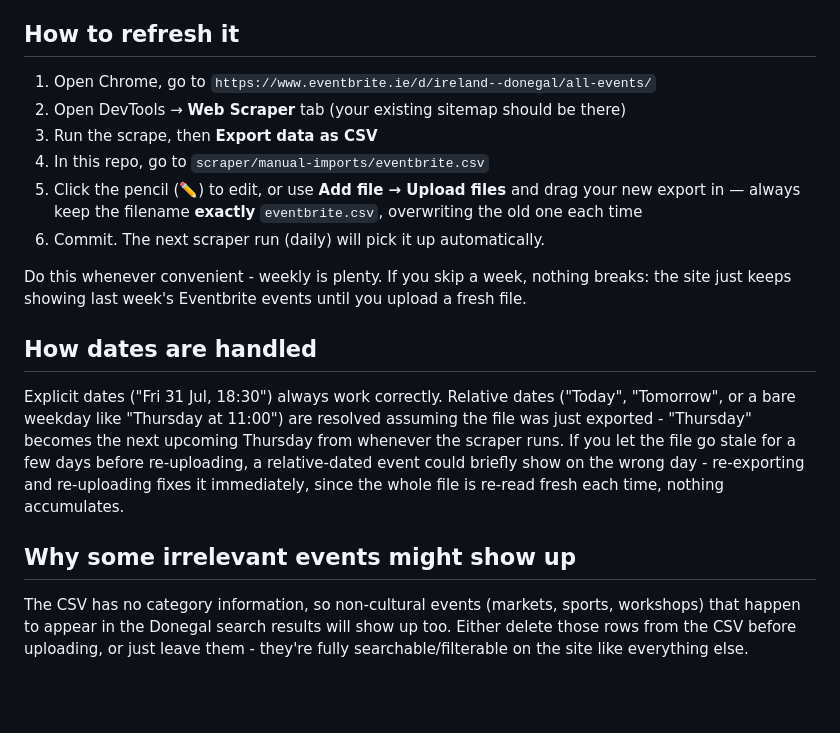
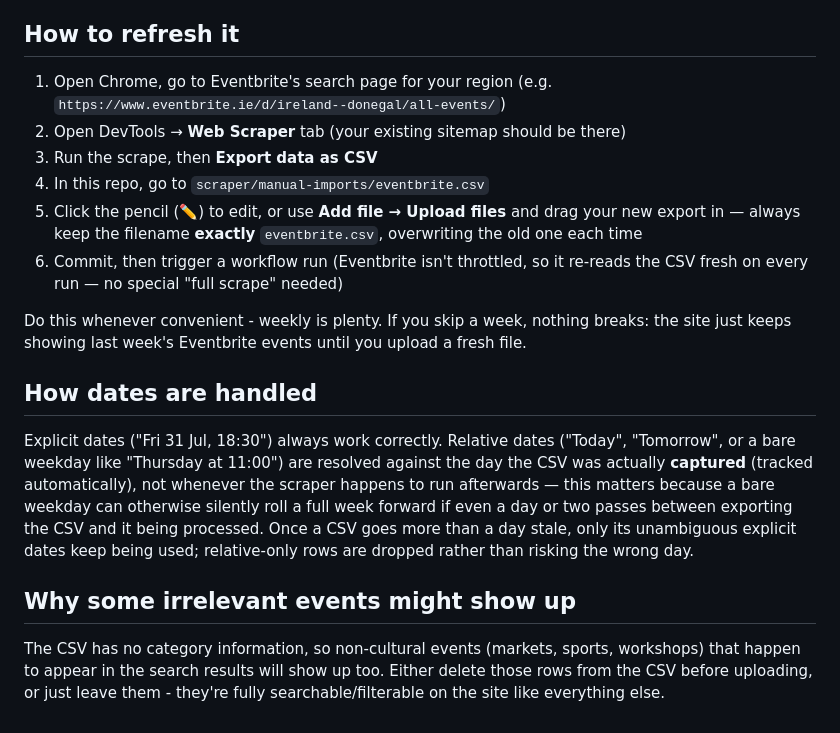
Before and after one commit to porcelinad/whats-on-north-west, a Markdown page: README.md, the part around one of its changes. Rendered like a GitHub page; blank space fills up the shorter version.

```diff
--- a/README.md
+++ b/README.md
@@ -105,14 +195,17 @@ updated by hand instead of automatically.
 
 ## How to refresh it
 
-1. Open Chrome, go to `https://www.eventbrite.ie/d/ireland--donegal/all-events/`
+1. Open Chrome, go to Eventbrite's search page for your region (e.g.
+   `https://www.eventbrite.ie/d/ireland--donegal/all-events/`)
 2. Open DevTools → **Web Scraper** tab (your existing sitemap should be there)
 3. Run the scrape, then **Export data as CSV**
 4. In this repo, go to `scraper/manual-imports/eventbrite.csv`
 5. Click the pencil (✏️) to edit, or use **Add file → Upload files** and
    drag your new export in — always keep the filename **exactly**
    `eventbrite.csv`, overwriting the old one each time
-6. Commit. The next scraper run (daily) will pick it up automatically.
+6. Commit, then trigger a workflow run (Eventbrite isn't throttled, so
+   it re-reads the CSV fresh on every run — no special "full scrape"
+   needed)
 
 Do this whenever convenient - weekly is plenty. If you skip a week,
 nothing breaks: the site just keeps showing last week's Eventbrite
@@ -122,17 +215,18 @@ events until you upload a fresh file.
 
 Explicit dates ("Fri 31 Jul, 18:30") always work correctly. Relative
 dates ("Today", "Tomorrow", or a bare weekday like "Thursday at 11:00")
-are resolved assuming the file was just exported - "Thursday" becomes
-the next upcoming Thursday from whenever the scraper runs. If you let
-the file go stale for a few days before re-uploading, a relative-dated
-event could briefly show on the wrong day - re-exporting and
-re-uploading fixes it immediately, since the whole file is re-read
-fresh each time, nothing accumulates.
+are resolved against the day the CSV was actually **captured** (tracked
+automatically), not whenever the scraper happens to run afterwards —
+this matters because a bare weekday can otherwise silently roll a full
+week forward if even a day or two passes between exporting the CSV and
+it being processed. Once a CSV goes more than a day stale, only its
+unambiguous explicit dates keep being used; relative-only rows are
+dropped rather than risking the wrong day.
 
 ## Why some irrelevant events might show up
 
 The CSV has no category information, so non-cultural events (markets,
-sports, workshops) that happen to appear in the Donegal search results
-will show up too. Either delete those rows from the CSV before
-uploading, or just leave them - they're fully searchable/filterable on
-the site like everything else.
+sports, workshops) that happen to appear in the search results will
+show up too. Either delete those rows from the CSV before uploading, or
+just leave them - they're fully searchable/filterable on the site like
+everything else.
```
Also changed, not shown: other parts of README.md (+130 -40 lines).
